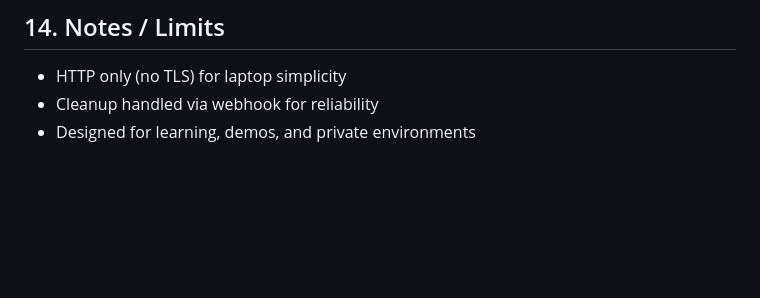
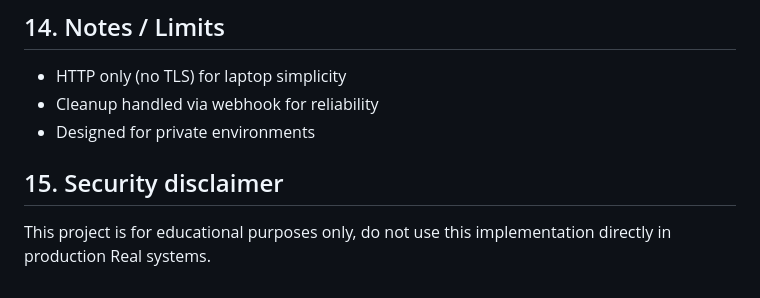
Before and after one commit to wailshalabi/Private-Pipeline-Preview-Environment-Docker-PHP-MySQL, a Markdown page: README.md, the part around the change. Rendered like a GitHub page; blank space fills up the shorter version.

Commit message:
Update README with security disclaimer and notes
Removed mention of demos and learning from notes section and added a security disclaimer.

```diff
--- a/README.md
+++ b/README.md
@@ -300,4 +300,7 @@ It can scale to:
 
 - HTTP only (no TLS) for laptop simplicity
 - Cleanup handled via webhook for reliability
-- Designed for learning, demos, and private environments
+- Designed for private environments
+
+## 15. Security disclaimer
+This project is for educational purposes only, do not use this implementation directly in production Real systems.
```
